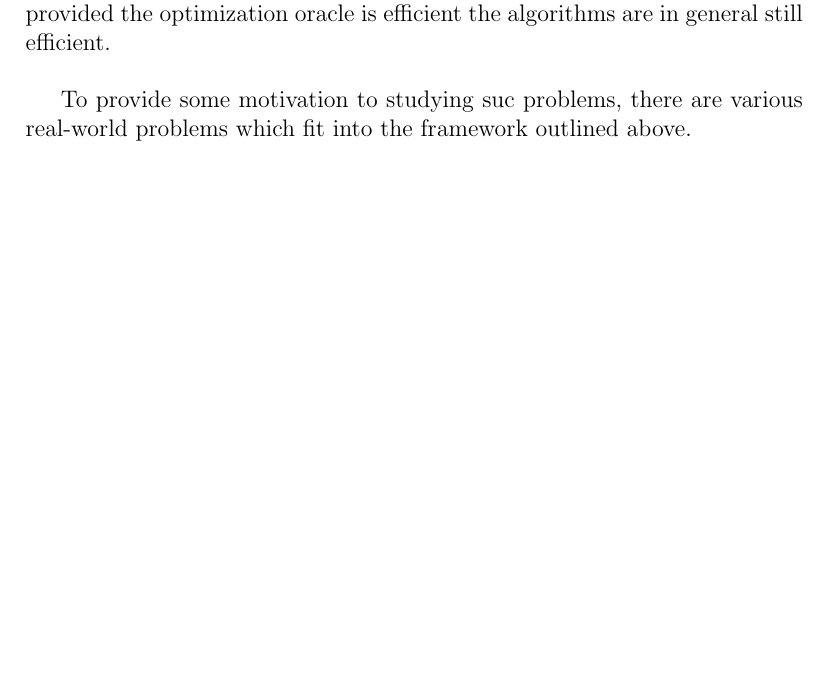
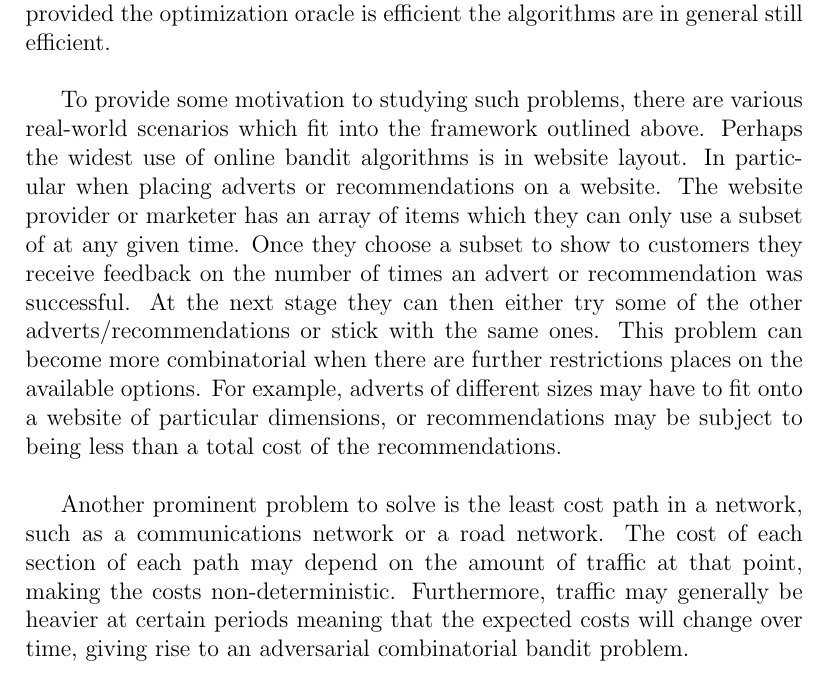
Before and after one commit to alohia/combandits, a LaTeX document (report/report.tex): part of page 6 of 20, cut so that both start at the same text, the shorter picture padded with empty space. Compiled offline with pdfLaTeX.

Commit message:
added some introduction

```diff
--- a/report/report.tex
+++ b/report/report.tex
@@ -155,7 +155,9 @@ An even more challenging scenario is when the costs/rewards are \textbf{adversar
 
 To complicate matters, sometimes the problem to be tackled has a combinatorial element to it, whereby the options to play are chosen subject to satisfying a combiatorial problem. The algorithms developed to combat such a problem therefore need be able to include what is commonly referred to as an "optimization oracle". This can add time and space complexity, but provided the optimization oracle is efficient the algorithms are in general still efficient.\\
 
-To provide some motivation to studying suc problems, there are various real-world problems which fit into the framework outlined above.
+To provide some motivation to studying such problems, there are various real-world scenarios which fit into the framework outlined above. Perhaps the widest use of online bandit algorithms is in website layout. In particular when placing adverts or recommendations on a website. The website provider or marketer has an array of items which they can only use a subset of at any given time. Once they choose a subset to show to customers they receive feedback on the number of times an advert or recommendation was successful. At the next stage they can then either try some of the other adverts/recommendations or stick with the same ones. This problem can become more combinatorial when there are further restrictions places on the available options. For example, adverts of different sizes may have to fit onto a website of particular dimensions, or recommendations may be subject to being less than a total cost of the recommendations.\\
+
+Another prominent problem to solve is the least cost path in a network, such as a communications network or a road network. The cost of each section of each path may depend on the amount of traffic at that point, making the costs non-deterministic. Furthermore, traffic may generally be heavier at certain periods meaning that the expected costs will change over time, giving rise to an adversarial combinatorial bandit problem.
 
 
 \pagebreak
```
Also changed, not shown: 1 other file.
